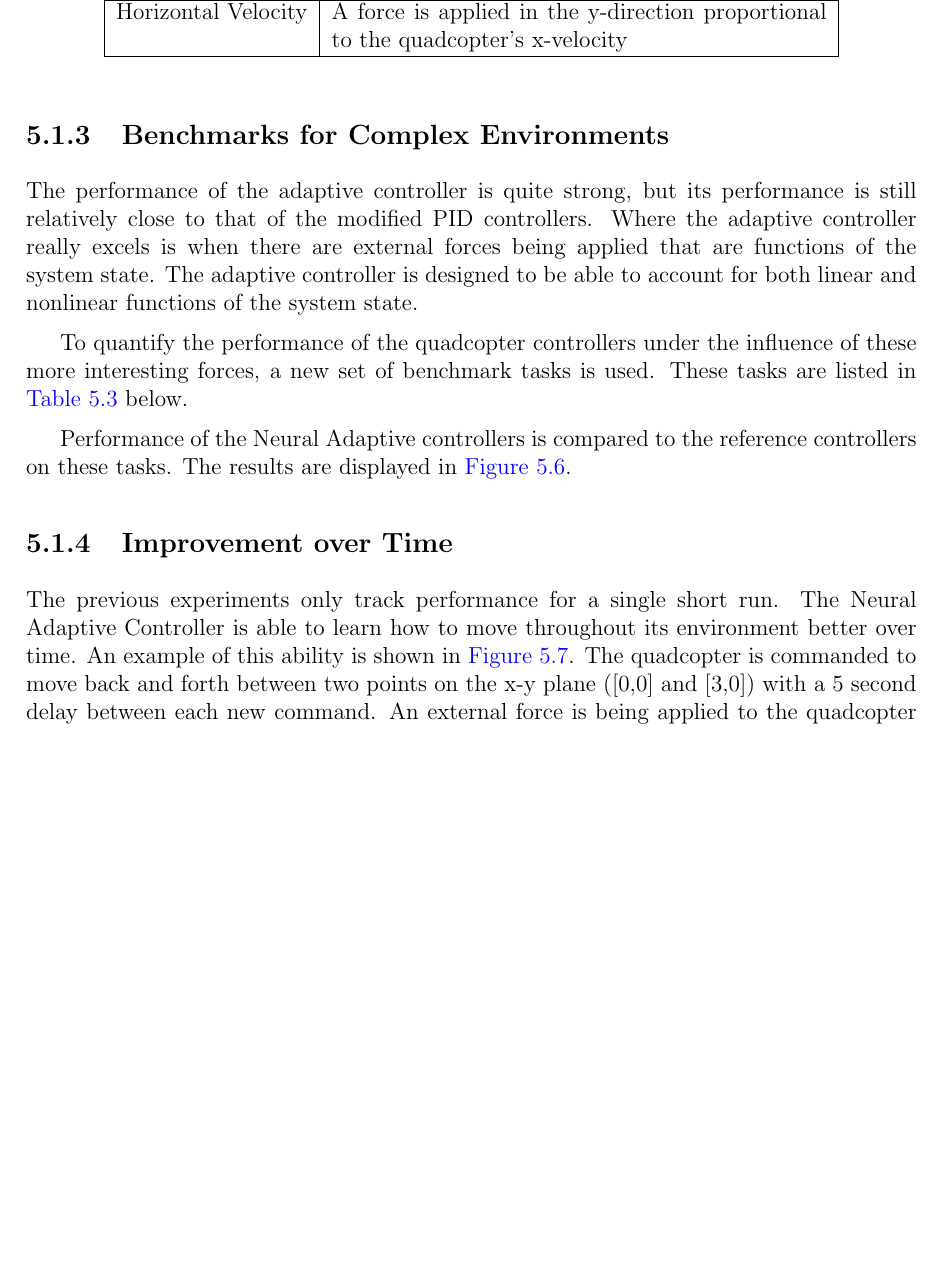
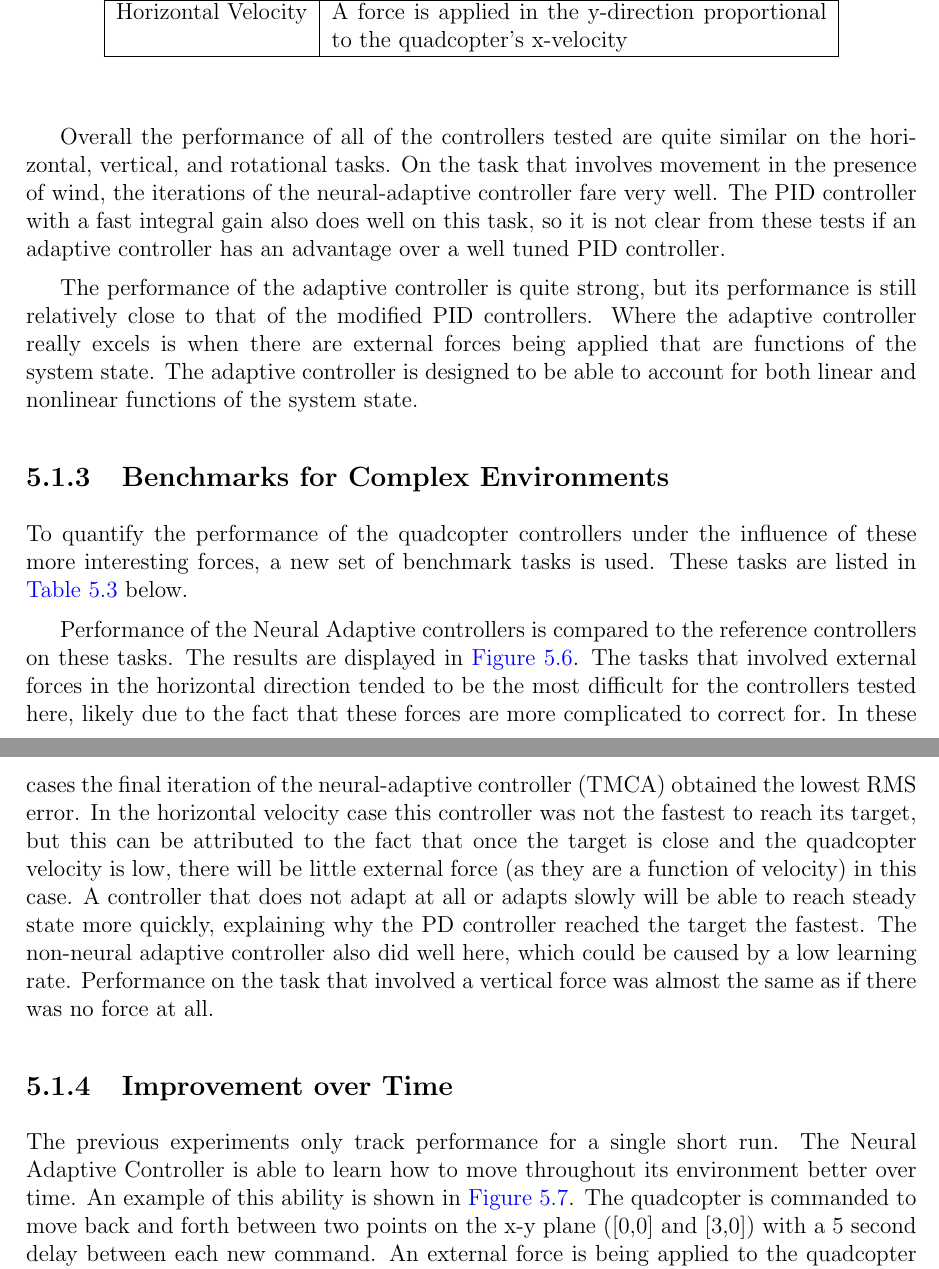
Before and after one commit to bjkomer/masters-thesis, a LaTeX thesis (thesis.tex): part of page 50 of 62 before the commit and two parts of pages 50 and 51 of 63 after it, the two joined at a grey line, cut so that both start at the same text, the shorter picture padded with empty space. Compiled offline with pdfLaTeX.

Commit message:
some comments explaining results

```diff
--- a/thesis.tex
+++ b/thesis.tex
@@ -1518,24 +1524,9 @@ Wind & Fly in the y direction (between one and five meters). Enter a wind tunnel
 \includegraphics[width=0.45\textwidth]{./figures/BarWindPRMS.png}
 \includegraphics[width=0.45\textwidth]{./figures/BarWindTime.png}
 \caption{Performance on Horizontal Movement Through Wind Tasks}\label{fig:bar_wind}
-\end{figure}
-
-%\begin{figure}
-%\centering
-%\includegraphics[width=0.45\textwidth]{./figures/BenchmarkSimpleReferencePRMS.png} %TODO get better quality figure
-%\includegraphics[width=0.45\textwidth]{./figures/BenchmarkSimpleReferenceTime.png} %TODO get better quality figure
-%\caption{Performance on Benchmarks from Reference Controllers}
-%\label{fig:benchmark_simple_reference}
-%\end{figure}
-%
-%\begin{figure}
-%\centering
-%\includegraphics[width=0.45\textwidth]{./figures/BenchmarkSimpleNeuralPRMS.png} %TODO get better quality figure
-%\includegraphics[width=0.45\textwidth]{./figures/BenchmarkSimpleNeuralTime.png} %TODO get better quality figure
-%\caption{Performance on Benchmarks from Neural Adaptive Controllers}
-%\label{fig:benchmark_simple_neural}
-%\end{figure}
-
+\captionsetup{singlelinecheck=off,font=footnotesize}
+\caption*{}
+\end{figure}
 
 %[put some stuff in here with noise as well?]
 
@@ -1543,12 +1534,16 @@ Wind & Fly in the y direction (between one and five meters). Enter a wind tunnel
 
 %TODO EDIT1 Some concluding sentences/observations to go here. there's a bit in the next section that could be brought here and expanded upon.
 
-% TODO: figure out a good name for this section
-\subsection{Benchmarks for Complex Environments}
+Overall the performance of all of the controllers tested are quite similar on the horizontal, vertical, and rotational tasks.
+On the task that involves movement in the presence of wind, the iterations of the neural-adaptive controller fare very well.
+The PID controller with a fast integral gain also does well on this task, so it is not clear from these tests if an adaptive controller has an advantage over a well tuned PID controller.
 
 The performance of the adaptive controller is quite strong, but its performance is still relatively close to that of the modified PID controllers.
 Where the adaptive controller really excels is when there are external forces being applied that are functions of the system state.
 The adaptive controller is designed to be able to account for both linear and nonlinear functions of the system state.
+
+% TODO: figure out a good name for this section
+\subsection{Benchmarks for Complex Environments}
 
 To quantify the performance of the quadcopter controllers under the influence of these more interesting forces, a new set of benchmark tasks is used.
 These tasks are listed in \autoref{table:forcingfunctions} below. %maybe just reference the forcing function table here? Have both places reference the same table
@@ -1571,6 +1566,12 @@ Horizontal Velocity & A force is applied in the y-direction proportional to the
 
 Performance of the Neural Adaptive controllers is compared to the reference controllers on these tasks.
 The results are displayed in \autoref{fig:benchmark_complex}.
+The tasks that involved external forces in the horizontal direction tended to be the most difficult for the controllers tested here, likely due to the fact that these forces are more complicated to correct for.
+In these cases the final iteration of the neural-adaptive controller (TMCA) obtained the lowest RMS error.
+In the horizontal velocity case this controller was not the fastest to reach its target, but this can be attributed to the fact that once the target is close and the quadcopter velocity is low, there will be little external force (as they are a function of velocity) in this case.
+A controller that does not adapt at all or adapts slowly will be able to reach steady state more quickly, explaining why the PD controller reached the target the fastest.
+The non-neural adaptive controller also did well here, which could be caused by a low learning rate.
+Performance on the task that involved a vertical force was almost the same as if there was no force at all.
 
 \begin{figure}
 \centering
```
Also changed, not shown: thesis.tex (29 more changed lines).
